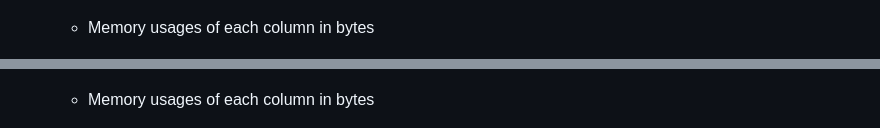
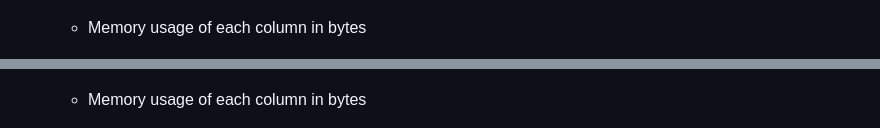
Before and after one commit to azizp128/data-science-projects, a Markdown page: customer-analytics-preparing-data-for-modeling/README.md, 2 parts joined by grey strips. GitHub-like rendering.

```diff
--- a/customer-analytics-preparing-data-for-modeling/README.md
+++ b/customer-analytics-preparing-data-for-modeling/README.md
@@ -51,13 +51,13 @@ If you call `.info()` or `.memory_usage()` methods on `ds_jobs` and `ds_j
     - Column Details
 
         ![Dataframe Information Before Transformation](images/df_info_before_transformations.png)
-    - Memory usages of each column in bytes
+    - Memory usage of each column in bytes
 
         ![Memory Usage Before Transformation](images/mem_b4.png)
 - Memory usage after data type transformation
     - Column Details
 
         ![Dataframe Information After Transformation](images/df_info_after_transformations.png)
-    - Memory usages of each column in bytes
+    - Memory usage of each column in bytes
 
         ![Memory Usage After Transformation](images/mem_after.png)
```
